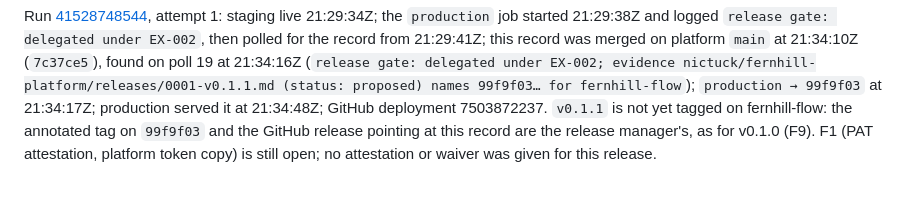
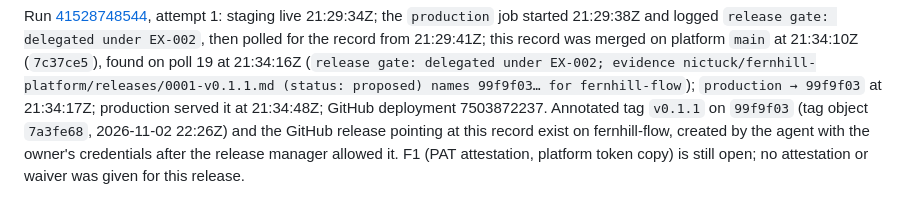
Before and after one commit to nictuck/fernhill-platform, a Markdown page: releases/0001-v0.1.1.md, the part around the change. Rendered like a GitHub page.

Commit message:
release 0001 v0.1.1: the tag and GitHub release exist
Co-Authored-By: Claude Fable 5.1 <noreply@anthropic.com>

```diff
--- a/releases/0001-v0.1.1.md
+++ b/releases/0001-v0.1.1.md
@@ -239,8 +239,9 @@ record from 21:29:41Z; this record was merged on platform `main` at
 delegated under EX-002; evidence nictuck/fernhill-platform/releases/0001-v0.1.1.md
 (status: proposed) names 99f9f03… for fernhill-flow`); `production →
 99f9f03` at 21:34:17Z; production served it at 21:34:48Z; GitHub
-deployment 7503872237. `v0.1.1` is not yet tagged on fernhill-flow: the
-annotated tag on `99f9f03` and the GitHub release pointing at this
-record are the release manager's, as for v0.1.0 (F9). F1 (PAT
+deployment 7503872237. Annotated tag `v0.1.1` on `99f9f03` (tag object
+`7a3fe68`, 2026-11-02 22:26Z) and the GitHub release pointing at this
+record exist on fernhill-flow, created by the agent with the owner's
+credentials after the release manager allowed it. F1 (PAT
 attestation, platform token copy) is still open; no attestation or
 waiver was given for this release.
```
